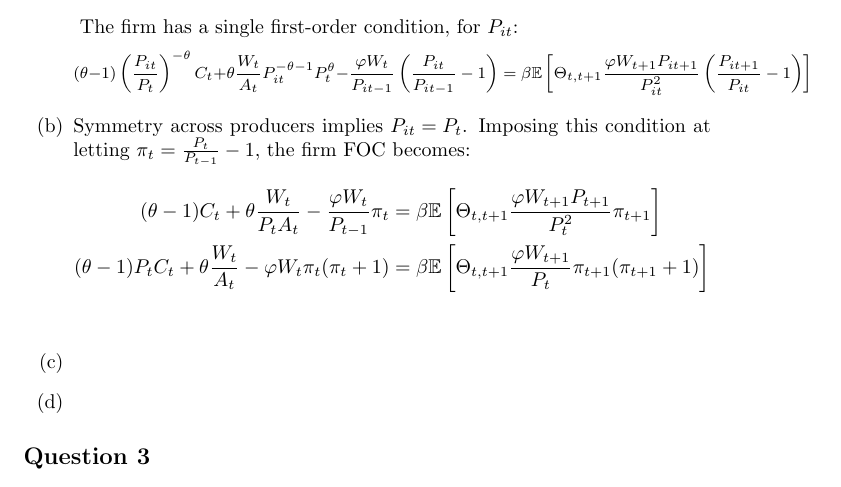
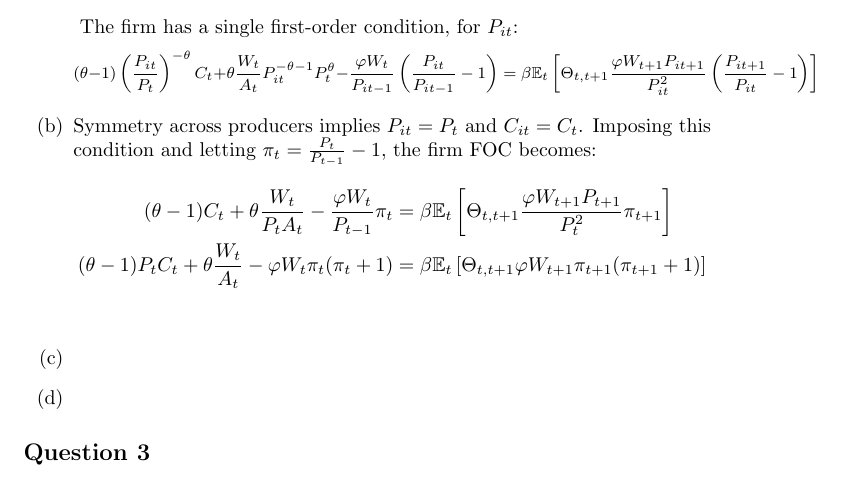
Before and after one commit to dannyedgel/coursework, a LaTeX problem sheet (s21/econ714/Q1/problem_sets/PS5/edgel_ps5.tex): part of page 3 of 3, cut so that both start at the same text. Compiled offline with pdfLaTeX.

Commit message:
fixed algebra error

```diff
--- a/s21/econ714/Q1/problem_sets/PS5/edgel_ps5.tex
+++ b/s21/econ714/Q1/problem_sets/PS5/edgel_ps5.tex
@@ -176,15 +176,15 @@ Finally, since labor is inelastically supplied at ${L_t=1}$, ${\ell_t=0}$. Note
 		{\footnotesize \[
 			(\theta-1)\left(\frac{P_{it}}{P_t}\right)^{-\theta}C_t + \theta\frac{W_t}{A_t}P_{it}^{-\theta-1}P_t^\theta -
 				\frac{\varphi W_t}{P_{it-1}}\left(\frac{P_{it}}{P_{it-1}} - 1\right)
-			= \beta\E{\Theta_{t,t+1}\frac{\varphi W_{t+1}P_{it+1}}{P_{it}^2}\left(\frac{P_{it+1}}{P_{it}}-1\right)}
+			= \beta\Et{\Theta_{t,t+1}\frac{\varphi W_{t+1}P_{it+1}}{P_{it}^2}\left(\frac{P_{it+1}}{P_{it}}-1\right)}
 		\] }
 
-	\item Symmetry across producers implies ${P_{it}=P_t}$. Imposing this condition at letting ${\pi_t=\frac{P_t}{P_{t-1}}-1}$, the firm FOC becomes:
+	\item Symmetry across producers implies ${P_{it}=P_t}$ and ${C_{it}=C_t}$. Imposing this condition and letting ${\pi_t=\frac{P_t}{P_{t-1}}-1}$, the firm FOC becomes:
 		\begin{align*}
 			(\theta-1)C_t + \theta\frac{W_t}{P_tA_t} - \frac{\varphi W_t}{P_{t-1}}\pi_t
-				&= \beta\E{\Theta_{t,t+1}\frac{\varphi W_{t+1}P_{t+1}}{P_{t}^2}\pi_{t+1}}	\\
+				&= \beta\Et{\Theta_{t,t+1}\frac{\varphi W_{t+1}P_{t+1}}{P_{t}^2}\pi_{t+1}}	\\
 			(\theta-1)P_tC_t + \theta\frac{W_t}{A_t} - \varphi W_t\pi_t(\pi_t+1)
-				&= \beta\E{\Theta_{t,t+1}\frac{\varphi W_{t+1}}{P_{t}}\pi_{t+1}(\pi_{t+1}+1)}	\\
+				&= \beta\Et{\Theta_{t,t+1}\varphi W_{t+1}\pi_{t+1}(\pi_{t+1}+1)}	\\
 		\end{align*}
 
 	\item
```
Also changed, not shown: s21/econ714/Q1/problem_sets/PS5/edgel_ps5.pdf.
